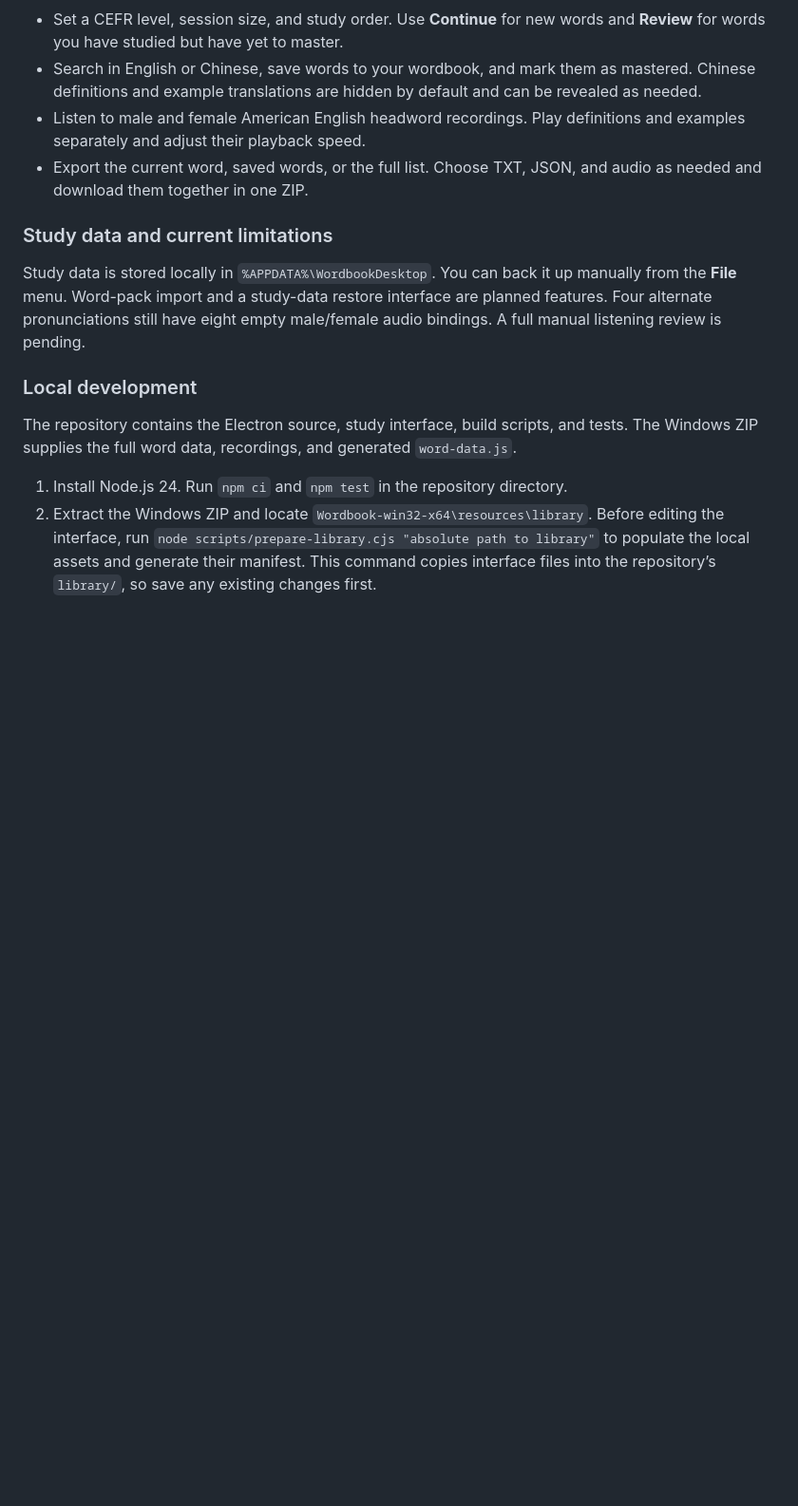
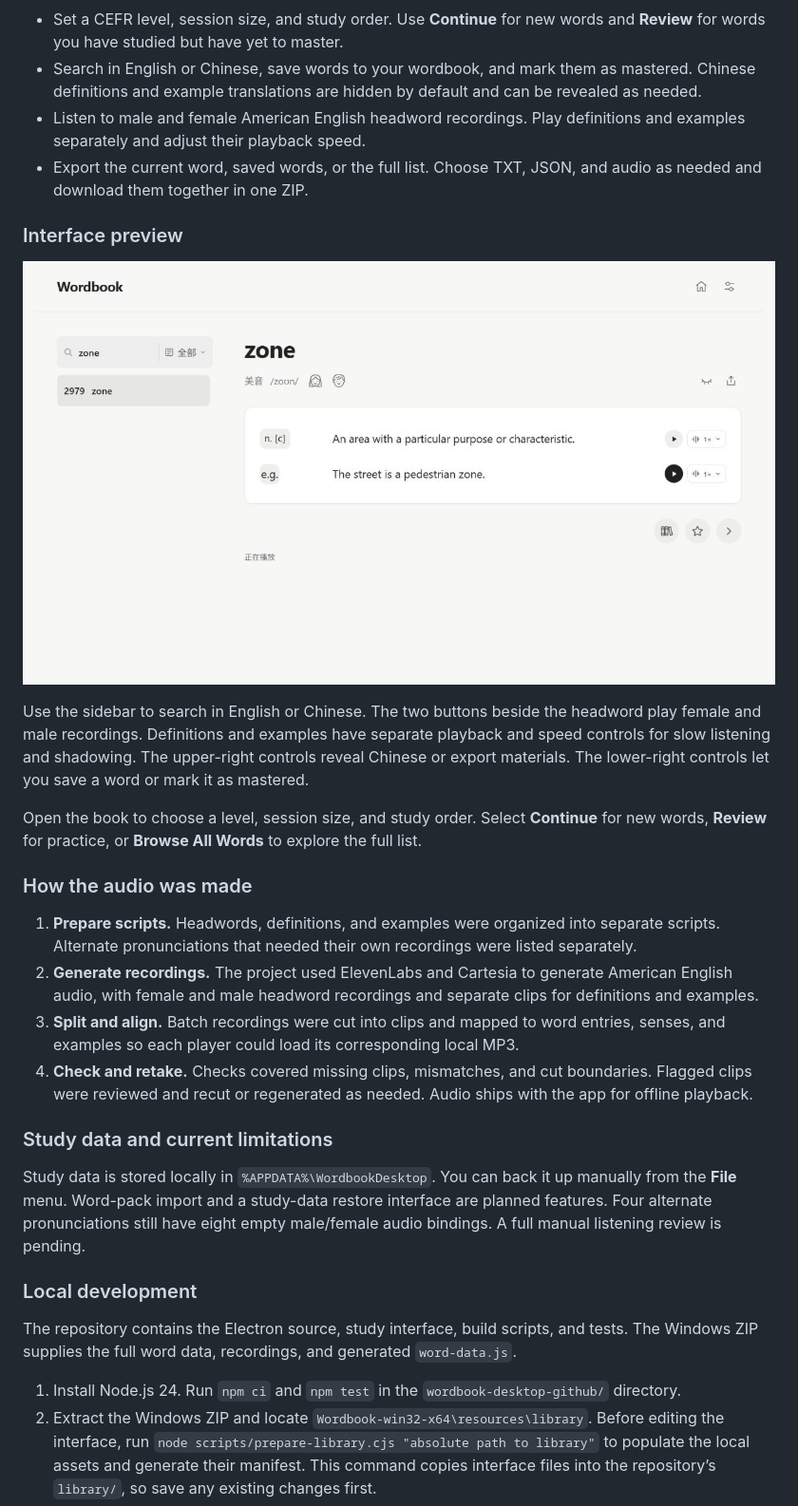
Before and after one commit to daidaimoon/wordbook-desktop, a Markdown page: README.md, the part around one of its changes. Shown at 95% size. GitHub-like rendering; pictures changed too: docs/screenshots/study.png (added); blank space fills up the shorter version.

```diff
--- a/README.md
+++ b/README.md
@@ -52,6 +67,21 @@ The app is portable and runs offline. Node.js and Python are unnecessary for reg
 - Listen to male and female American English headword recordings. Play definitions and examples separately and adjust their playback speed.
 - Export the current word, saved words, or the full list. Choose TXT, JSON, and audio as needed and download them together in one ZIP.
 
+### Interface preview
+
+![The zone entry in the Wordbook study view](docs/screenshots/study.png)
+
+Use the sidebar to search in English or Chinese. The two buttons beside the headword play female and male recordings. Definitions and examples have separate playback and speed controls for slow listening and shadowing. The upper-right controls reveal Chinese or export materials. The lower-right controls let you save a word or mark it as mastered.
+
+Open the book to choose a level, session size, and study order. Select **Continue** for new words, **Review** for practice, or **Browse All Words** to explore the full list.
+
+### How the audio was made
+
+1. **Prepare scripts.** Headwords, definitions, and examples were organized into separate scripts. Alternate pronunciations that needed their own recordings were listed separately.
+2. **Generate recordings.** The project used ElevenLabs and Cartesia to generate American English audio, with female and male headword recordings and separate clips for definitions and examples.
+3. **Split and align.** Batch recordings were cut into clips and mapped to word entries, senses, and examples so each player could load its corresponding local MP3.
+4. **Check and retake.** Checks covered missing clips, mismatches, and cut boundaries. Flagged clips were reviewed and recut or regenerated as needed. Audio ships with the app for offline playback.
+
 ### Study data and current limitations
 
 Study data is stored locally in `%APPDATA%\WordbookDesktop`. You can back it up manually from the **File** menu. Word-pack import and a study-data restore interface are planned features. Four alternate pronunciations still have eight empty male/female audio bindings. A full manual listening review is pending.
@@ -60,6 +90,6 @@ Study data is stored locally in `%APPDATA%\WordbookDesktop`. You can back it up
 
 The repository contains the Electron source, study interface, build scripts, and tests. The Windows ZIP supplies the full word data, recordings, and generated `word-data.js`.
 
-1. Install Node.js 24. Run `npm ci` and `npm test` in the repository directory.
+1. Install Node.js 24. Run `npm ci` and `npm test` in the `wordbook-desktop-github/` directory.
 2. Extract the Windows ZIP and locate `Wordbook-win32-x64\resources\library`. Before editing the interface, run `node scripts/prepare-library.cjs "absolute path to library"` to populate the local assets and generate their manifest. This command copies interface files into the repository’s `library/`, so save any existing changes first.
 3. Run `npm start`. To build the portable Windows app, run `node scripts/download-runtime.cjs` to download and verify the Electron runtime, then run `npm run package`. Find the output under `release-v0.1.0/Wordbook-win32-x64/`.
```
Also changed, not shown: other parts of README.md (+16 -1 lines).
